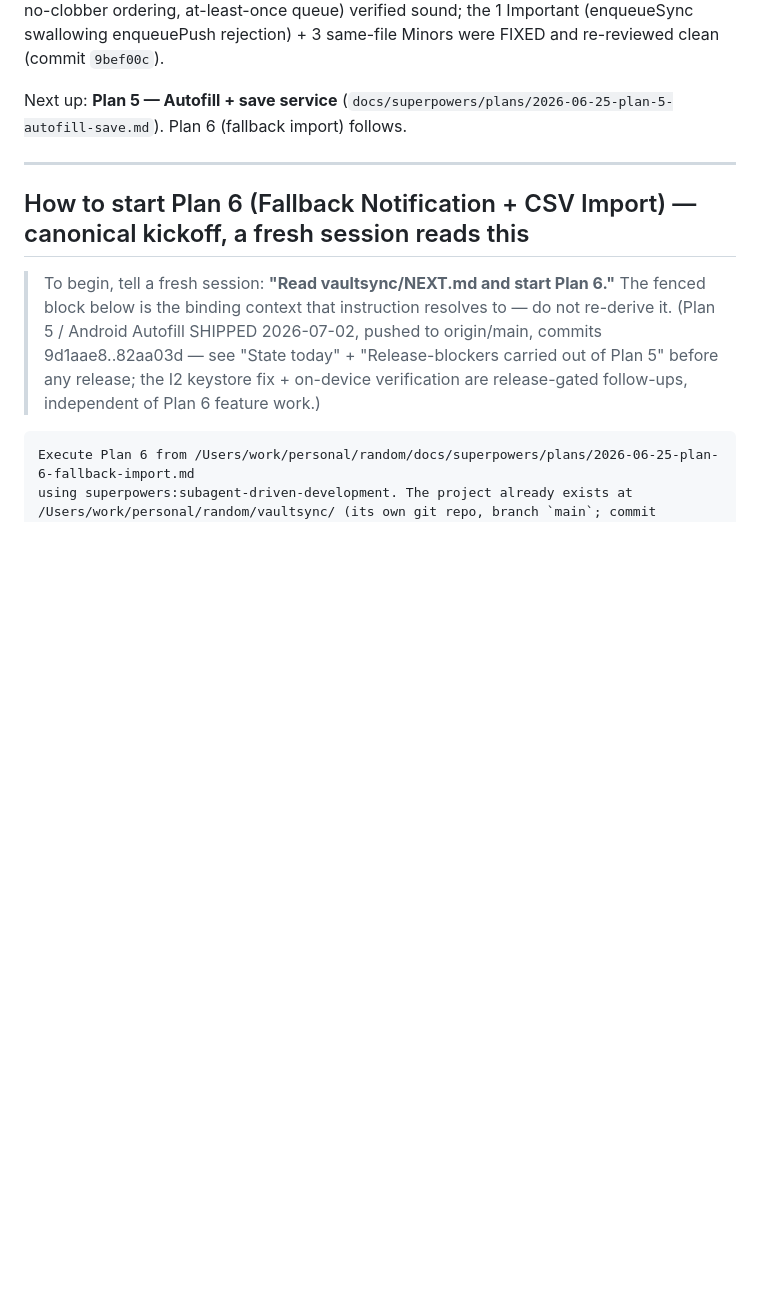
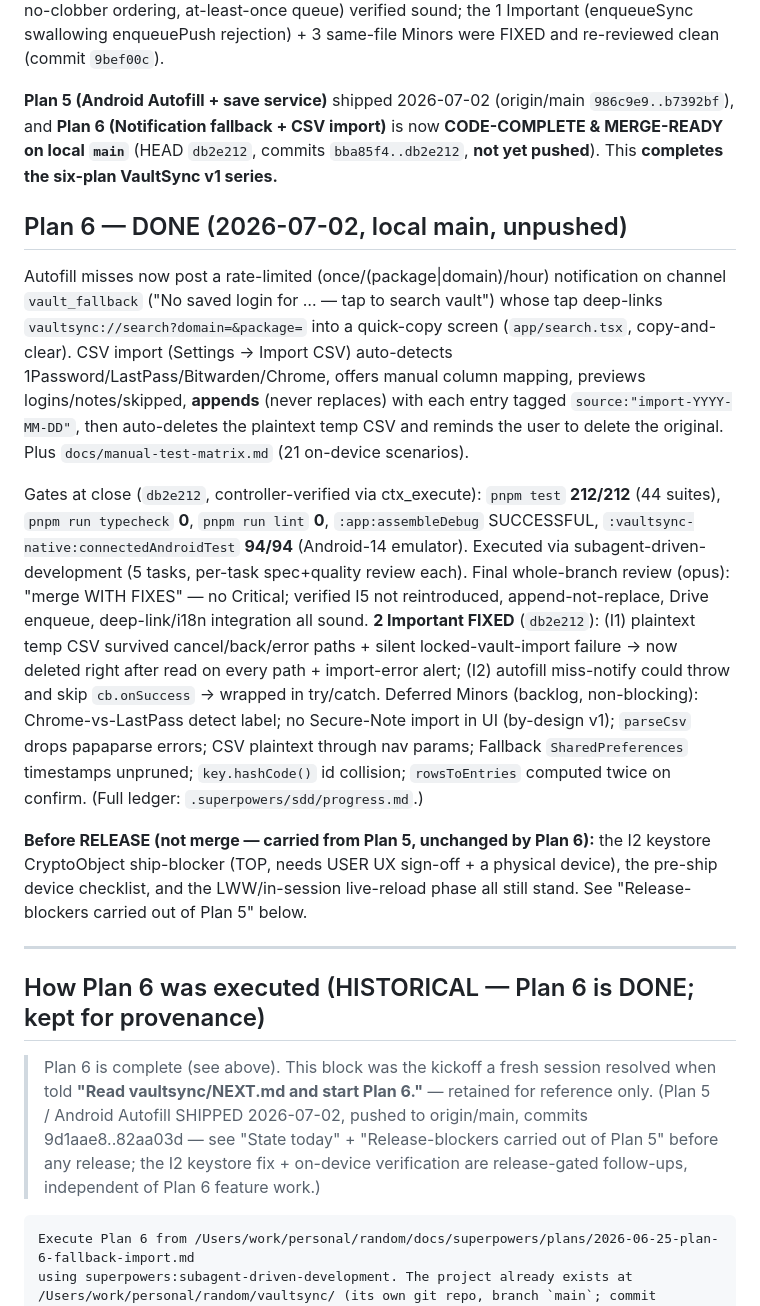
Before and after one commit to actulio/vaultsync, a Markdown page: NEXT.md, the part around the change. Drawn GitHub-style; blank space fills up the shorter version.

Commit message:
docs: mark Plan 6 (fallback notification + CSV import) code-complete; VaultSync v1 series done
Co-Authored-By: Claude Opus 4.8 <noreply@anthropic.com>

```diff
--- a/NEXT.md
+++ b/NEXT.md
@@ -16,15 +16,40 @@ Critical; data-safety core (cold-path pull, validate-before-overwrite, no-clobbe
 queue) verified sound; the 1 Important (enqueueSync swallowing enqueuePush rejection) + 3 same-file Minors
 were FIXED and re-reviewed clean (commit `9bef00c`).
 
-Next up: **Plan 5 — Autofill + save service**
-(`docs/superpowers/plans/2026-06-25-plan-5-autofill-save.md`). Plan 6 (fallback import) follows.
+**Plan 5 (Android Autofill + save service)** shipped 2026-07-02 (origin/main `986c9e9..b7392bf`), and
+**Plan 6 (Notification fallback + CSV import)** is now **CODE-COMPLETE & MERGE-READY on local `main`**
+(HEAD `db2e212`, commits `bba85f4..db2e212`, **not yet pushed**). This **completes the six-plan VaultSync v1 series.**
+
+## Plan 6 — DONE (2026-07-02, local main, unpushed)
+
+Autofill misses now post a rate-limited (once/(package|domain)/hour) notification on channel `vault_fallback`
+("No saved login for … — tap to search vault") whose tap deep-links `vaultsync://search?domain=&package=` into a
+quick-copy screen (`app/search.tsx`, copy-and-clear). CSV import (Settings → Import CSV) auto-detects
+1Password/LastPass/Bitwarden/Chrome, offers manual column mapping, previews logins/notes/skipped, **appends** (never
+replaces) with each entry tagged `source:"import-YYYY-MM-DD"`, then auto-deletes the plaintext temp CSV and reminds
+the user to delete the original. Plus `docs/manual-test-matrix.md` (21 on-device scenarios).
+
+Gates at close (`db2e212`, controller-verified via ctx_execute): `pnpm test` **212/212** (44 suites),
+`pnpm run typecheck` **0**, `pnpm run lint` **0**, `:app:assembleDebug` SUCCESSFUL, `:vaultsync-native:connectedAndroidTest`
+**94/94** (Android-14 emulator). Executed via subagent-driven-development (5 tasks, per-task spec+quality review each).
+Final whole-branch review (opus): "merge WITH FIXES" — no Critical; verified I5 not reintroduced, append-not-replace,
+Drive enqueue, deep-link/i18n integration all sound. **2 Important FIXED** (`db2e212`): (I1) plaintext temp CSV survived
+cancel/back/error paths + silent locked-vault-import failure → now deleted right after read on every path + import-error
+alert; (I2) autofill miss-notify could throw and skip `cb.onSuccess` → wrapped in try/catch. Deferred Minors (backlog,
+non-blocking): Chrome-vs-LastPass detect label; no Secure-Note import in UI (by-design v1); `parseCsv` drops papaparse
+errors; CSV plaintext through nav params; Fallback `SharedPreferences` timestamps unpruned; `key.hashCode()` id collision;
+`rowsToEntries` computed twice on confirm. (Full ledger: `.superpowers/sdd/progress.md`.)
+
+**Before RELEASE (not merge — carried from Plan 5, unchanged by Plan 6):** the I2 keystore CryptoObject ship-blocker
+(TOP, needs USER UX sign-off + a physical device), the pre-ship device checklist, and the LWW/in-session live-reload
+phase all still stand. See "Release-blockers carried out of Plan 5" below.
 
 ---
 
-## How to start Plan 6 (Fallback Notification + CSV Import) — canonical kickoff, a fresh session reads this
+## How Plan 6 was executed (HISTORICAL — Plan 6 is DONE; kept for provenance)
 
-> To begin, tell a fresh session: **"Read vaultsync/NEXT.md and start Plan 6."** The fenced block below is the
-> binding context that instruction resolves to — do not re-derive it. (Plan 5 / Android Autofill SHIPPED
+> Plan 6 is complete (see above). This block was the kickoff a fresh session resolved when told
+> **"Read vaultsync/NEXT.md and start Plan 6."** — retained for reference only. (Plan 5 / Android Autofill SHIPPED
 > 2026-07-02, pushed to origin/main, commits 9d1aae8..82aa03d — see "State today" + "Release-blockers carried
 > out of Plan 5" before any release; the I2 keystore fix + on-device verification are release-gated follow-ups,
 > independent of Plan 6 feature work.)
```
